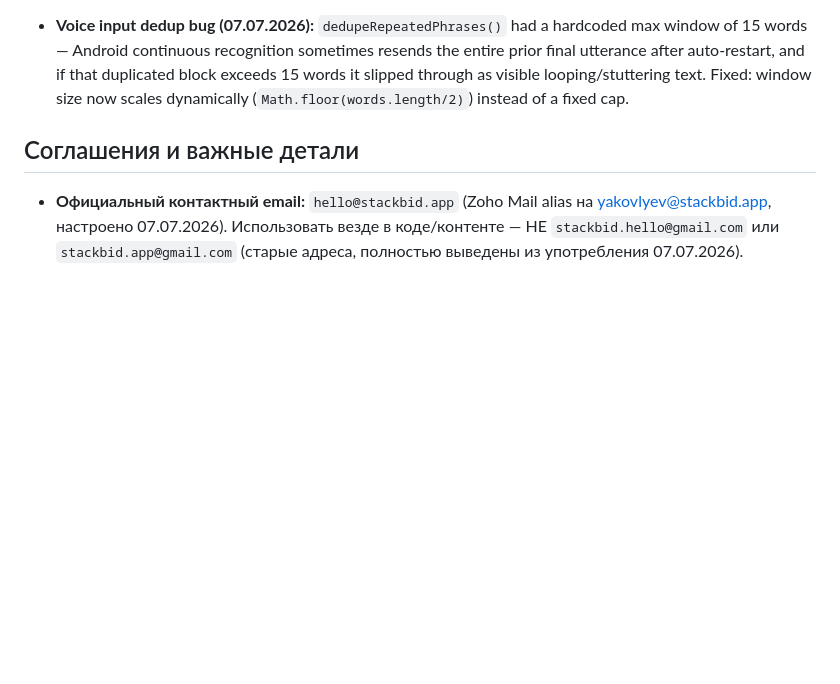
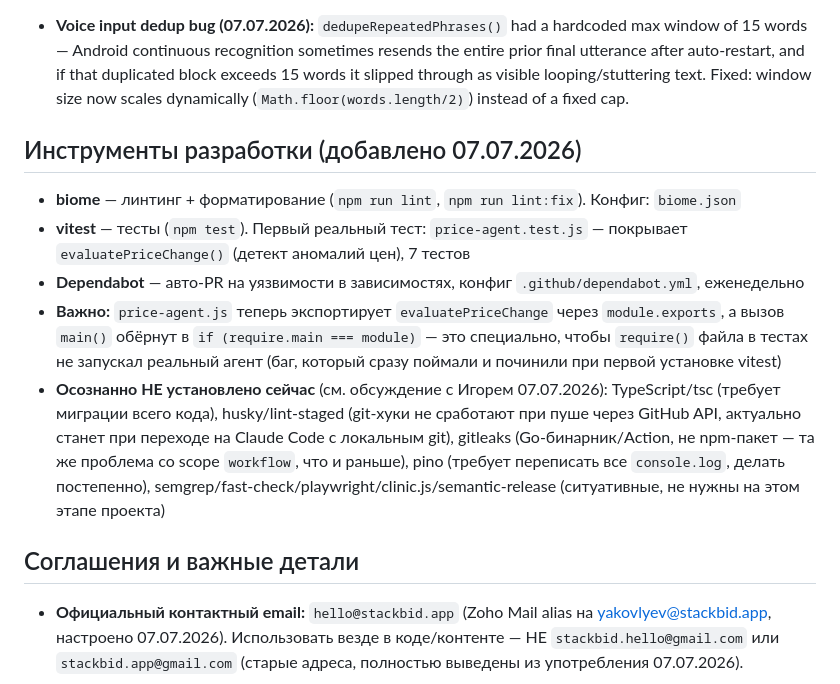
Before and after one commit to yakovlyev/stackbid-site, a Markdown page: CLAUDE.md, the part around the change. Rendered like a GitHub page; blank space fills up the shorter version.

Commit message:
Document new dev tooling setup

```diff
--- a/CLAUDE.md
+++ b/CLAUDE.md
@@ -39,6 +39,14 @@
 
 - **Voice input dedup bug (07.07.2026):** `dedupeRepeatedPhrases()` had a hardcoded max window of 15 words — Android continuous recognition sometimes resends the entire prior final utterance after auto-restart, and if that duplicated block exceeds 15 words it slipped through as visible looping/stuttering text. Fixed: window size now scales dynamically (`Math.floor(words.length/2)`) instead of a fixed cap.
 
+## Инструменты разработки (добавлено 07.07.2026)
+
+- **biome** — линтинг + форматирование (`npm run lint`, `npm run lint:fix`). Конфиг: `biome.json`
+- **vitest** — тесты (`npm test`). Первый реальный тест: `price-agent.test.js` — покрывает `evaluatePriceChange()` (детект аномалий цен), 7 тестов
+- **Dependabot** — авто-PR на уязвимости в зависимостях, конфиг `.github/dependabot.yml`, еженедельно
+- **Важно:** `price-agent.js` теперь экспортирует `evaluatePriceChange` через `module.exports`, а вызов `main()` обёрнут в `if (require.main === module)` — это специально, чтобы `require()` файла в тестах не запускал реальный агент (баг, который сразу поймали и починили при первой установке vitest)
+- **Осознанно НЕ установлено сейчас** (см. обсуждение с Игорем 07.07.2026): TypeScript/tsc (требует миграции всего кода), husky/lint-staged (git-хуки не сработают при пуше через GitHub API, актуально станет при переходе на Claude Code с локальным git), gitleaks (Go-бинарник/Action, не npm-пакет — та же проблема со scope `workflow`, что и раньше), pino (требует переписать все `console.log`, делать постепенно), semgrep/fast-check/playwright/clinic.js/semantic-release (ситуативные, не нужны на этом этапе проекта)
+
 ## Соглашения и важные детали
 
 - **Официальный контактный email:** `hello@stackbid.app` (Zoho Mail alias на yakovlyev@stackbid.app, настроено 07.07.2026). Использовать везде в коде/контенте — НЕ `stackbid.hello@gmail.com` или `stackbid.app@gmail.com` (старые адреса, полностью выведены из употребления 07.07.2026).
```
